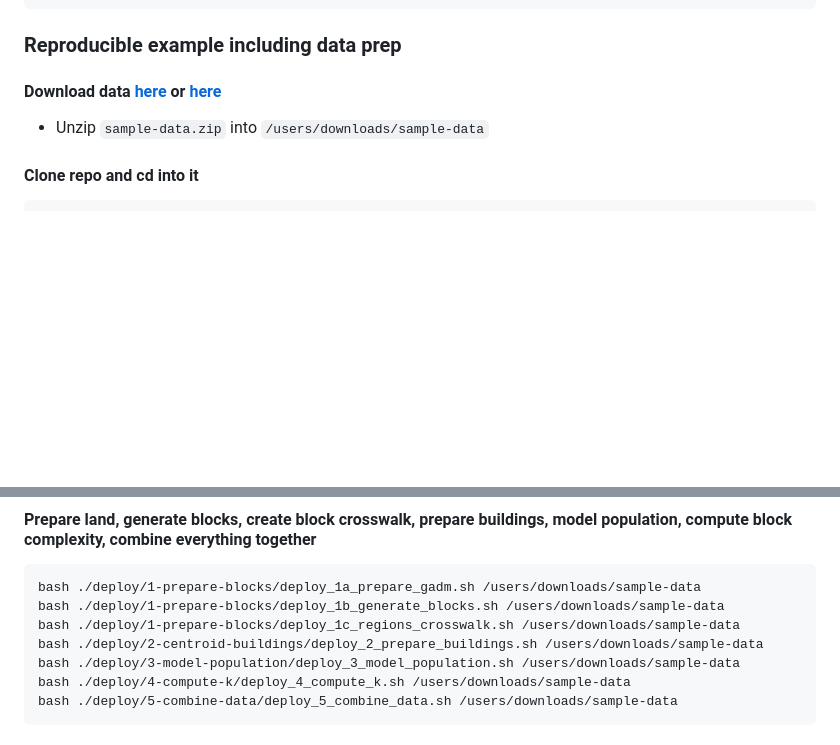
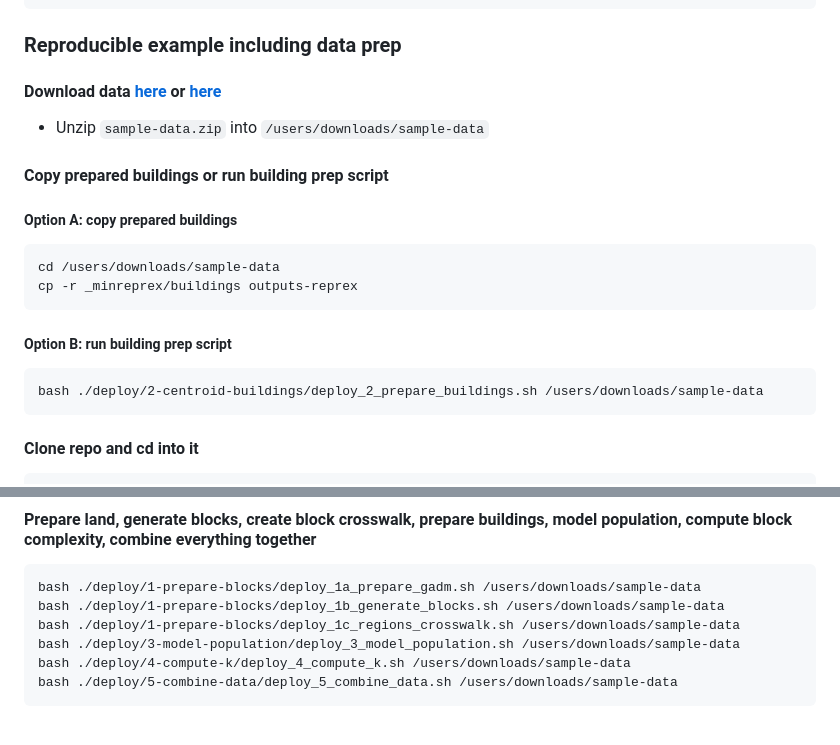
Before and after one commit to mansueto-institute/kblock, a Markdown page: README.md, 2 parts joined by grey strips. Rendered like a GitHub page; blank space fills up the shorter version.

````diff
--- a/README.md
+++ b/README.md
@@ -136,6 +136,17 @@ bash ./deploy/4-compute-k/deploy_4_compute_k.sh /users/downloads/sample-data
 #### Download data [here](https://drive.google.com/drive/folders/1Cs9RK01hltsw9ZK-y3dDU_5LXclXNx0K?usp=sharing) or [here](dsbprylw7ncuq.cloudfront.net/_sampledata/sample-data.zip)
 * Unzip `sample-data.zip` into `/users/downloads/sample-data`
 
+#### Copy prepared buildings or run building prep script
+##### Option A: copy prepared buildings
+```
+cd /users/downloads/sample-data
+cp -r _minreprex/buildings outputs-reprex
+```
+##### Option B: run building prep script
+```
+bash ./deploy/2-centroid-buildings/deploy_2_prepare_buildings.sh /users/downloads/sample-data
+```
+
 #### Clone repo and cd into it
 ```
 cd /users/desktop
@@ -154,7 +165,6 @@ conda activate kblock_env
 bash ./deploy/1-prepare-blocks/deploy_1a_prepare_gadm.sh /users/downloads/sample-data
 bash ./deploy/1-prepare-blocks/deploy_1b_generate_blocks.sh /users/downloads/sample-data
 bash ./deploy/1-prepare-blocks/deploy_1c_regions_crosswalk.sh /users/downloads/sample-data
-bash ./deploy/2-centroid-buildings/deploy_2_prepare_buildings.sh /users/downloads/sample-data
 bash ./deploy/3-model-population/deploy_3_model_population.sh /users/downloads/sample-data
 bash ./deploy/4-compute-k/deploy_4_compute_k.sh /users/downloads/sample-data
 bash ./deploy/5-combine-data/deploy_5_combine_data.sh /users/downloads/sample-data
````
